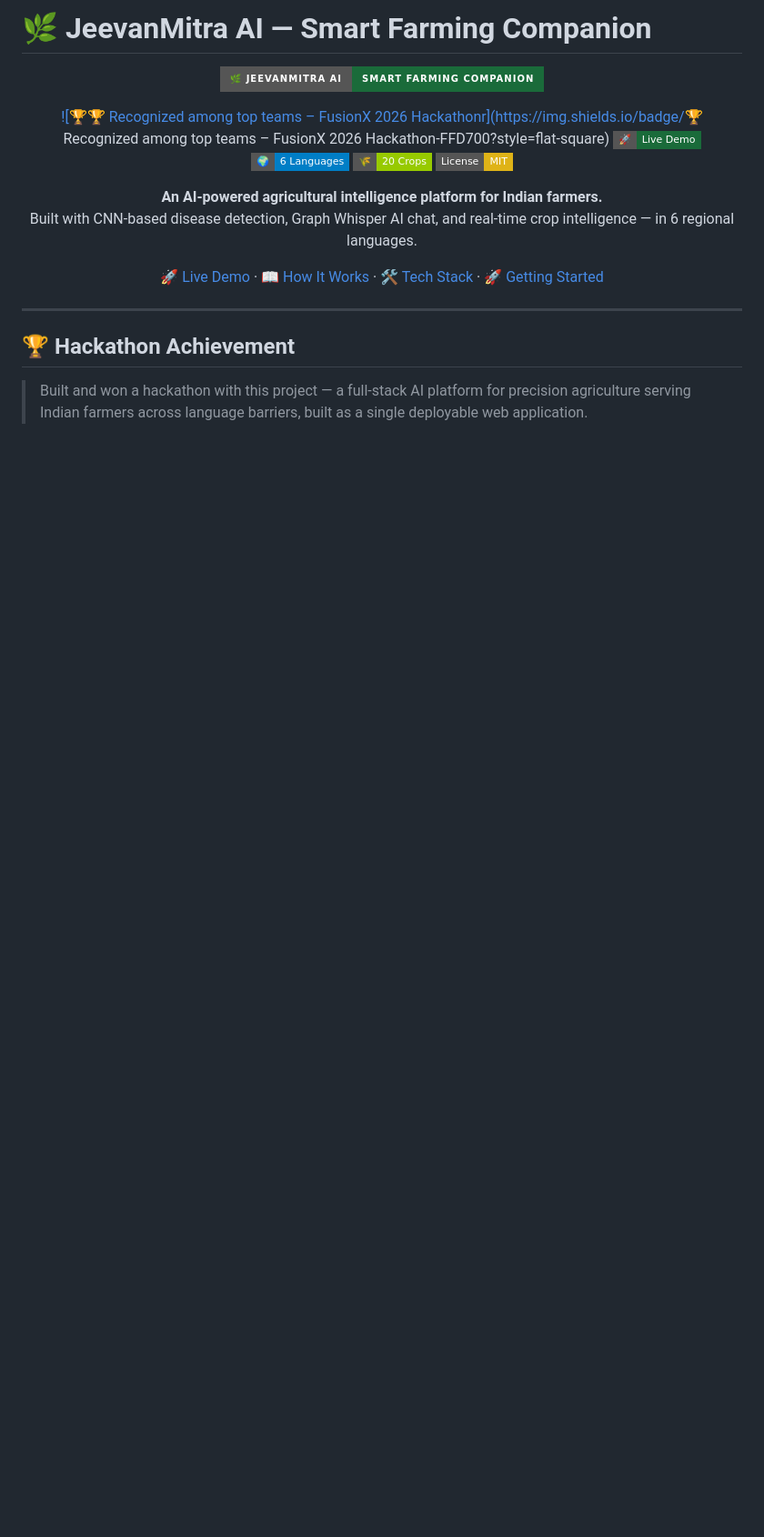
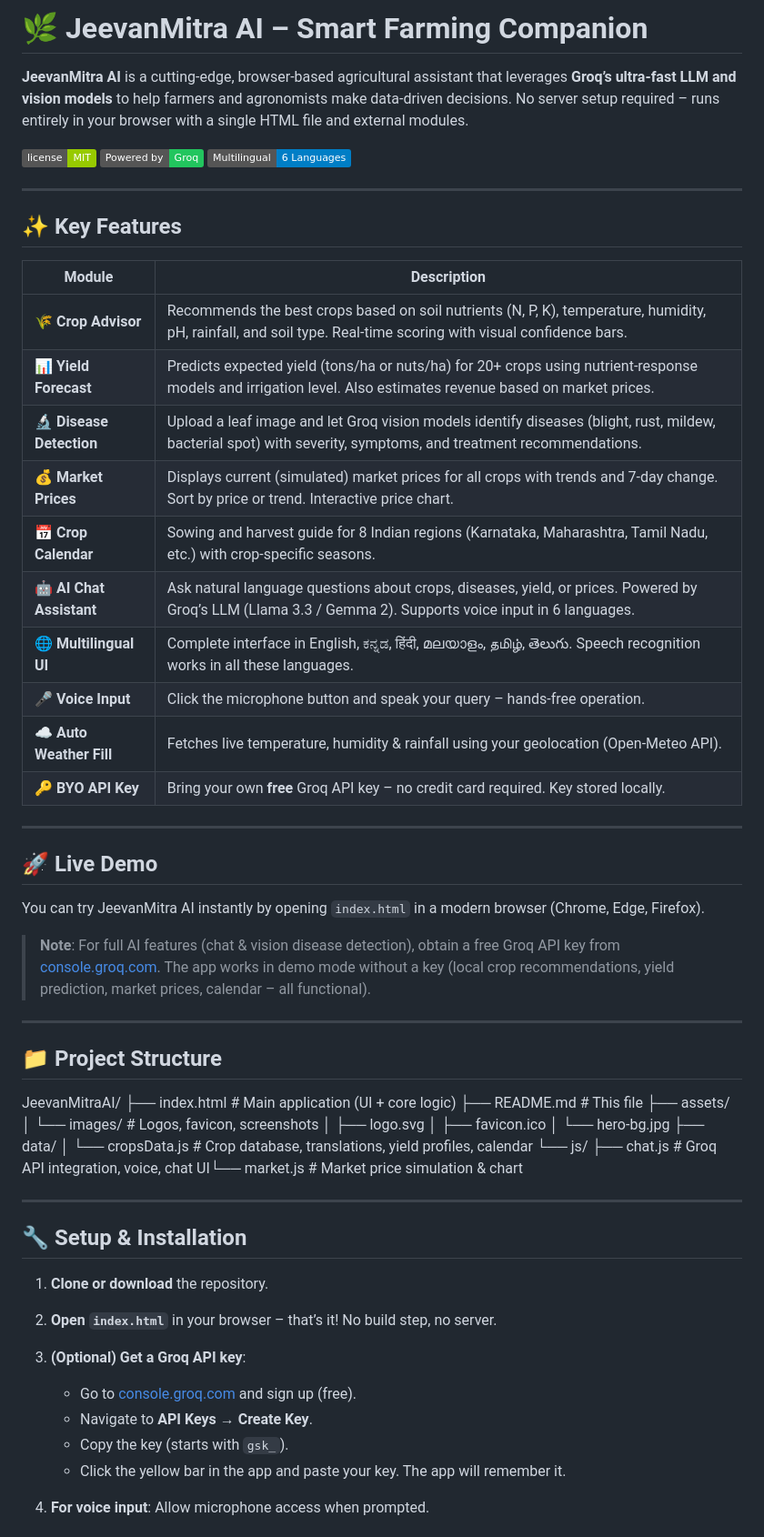
Before and after one commit to AkashMs24/JeevanMitraAI, a Markdown page: README.md, the part around one of its changes. Shown at 91% size. GitHub-like rendering; badges without logos; blank space fills up the shorter version.

```diff
--- a/README.md
+++ b/README.md
@@ -1,24 +1,64 @@
-# 🌿 JeevanMitra AI — Smart Farming Companion
+# 🌿 JeevanMitra AI – Smart Farming Companion
 
-<div align="center">
+**JeevanMitra AI** is a cutting-edge, browser‑based agricultural assistant that leverages **Groq’s ultra‑fast LLM and vision models** to help farmers and agronomists make data‑driven decisions. No server setup required – runs entirely in your browser with a single HTML file and external modules.
 
-![JeevanMitra AI Banner](https://img.shields.io/badge/🌿_JeevanMitra_AI-Smart_Farming_Companion-1a6b3a?style=for-the-badge)
-
-[![🏆🏆 Recognized among top teams – FusionX 2026 Hackathonr](https://img.shields.io/badge/🏆 Recognized among top teams – FusionX 2026 Hackathon-FFD700?style=flat-square)](.)
-[![Live Demo](https://img.shields.io/badge/🚀-Live_Demo-1a6b3a?style=flat-square)](https://YOUR_USERNAME.github.io/JeevanMitraAI)
-[![Languages](https://img.shields.io/badge/🌍-6_Languages-blue?style=flat-square)](.)
-[![Crops](https://img.shields.io/badge/🌾-20_Crops-green?style=flat-square)](.)
-[![License](https://img.shields.io/badge/License-MIT-yellow?style=flat-square)](LICENSE)
-
-**An AI-powered agricultural intelligence platform for Indian farmers.**
-Built with CNN-based disease detection, Graph Whisper AI chat, and real-time crop intelligence — in 6 regional languages.
-
-[🚀 Live Demo](https://YOUR_USERNAME.github.io/JeevanMitraAI) · [📖 How It Works](#how-it-works) · [🛠️ Tech Stack](#tech-stack) · [🚀 Getting Started](#getting-started)
-
-</div>
+![License](https://img.shields.io/badge/license-MIT-green)
+![Groq AI](https://img.shields.io/badge/Powered%20by-Groq-22c55e)
+![Multilingual](https://img.shields.io/badge/Multilingual-6%20Languages-blue)
 
 ---
 
-## 🏆 Hackathon Achievement
+## ✨ Key Features
 
-> Built and won a hackathon with this project — a full-stack AI platform for precision agriculture serving Indian farmers across language barriers, built as a single deployable web application.
+| Module | Description |
+|--------|-------------|
+| 🌾 **Crop Advisor** | Recommends the best crops based on soil nutrients (N, P, K), temperature, humidity, pH, rainfall, and soil type. Real‑time scoring with visual confidence bars. |
+| 📊 **Yield Forecast** | Predicts expected yield (tons/ha or nuts/ha) for 20+ crops using nutrient‑response models and irrigation level. Also estimates revenue based on market prices. |
+| 🔬 **Disease Detection** | Upload a leaf image and let Groq vision models identify diseases (blight, rust, mildew, bacterial spot) with severity, symptoms, and treatment recommendations. |
+| 💰 **Market Prices** | Displays current (simulated) market prices for all crops with trends and 7‑day change. Sort by price or trend. Interactive price chart. |
+| 📅 **Crop Calendar** | Sowing and harvest guide for 8 Indian regions (Karnataka, Maharashtra, Tamil Nadu, etc.) with crop‑specific seasons. |
+| 🤖 **AI Chat Assistant** | Ask natural language questions about crops, diseases, yield, or prices. Powered by Groq’s LLM (Llama 3.3 / Gemma 2). Supports voice input in 6 languages. |
+| 🌐 **Multilingual UI** | Complete interface in English, ಕನ್ನಡ, हिंदी, മലയാളം, தமிழ், తెలుగు. Speech recognition works in all these languages. |
+| 🎤 **Voice Input** | Click the microphone button and speak your query – hands‑free operation. |
+| ☁️ **Auto Weather Fill** | Fetches live temperature, humidity & rainfall using your geolocation (Open‑Meteo API). |
+| 🔑 **BYO API Key** | Bring your own **free** Groq API key – no credit card required. Key stored locally. |
+
+---
+
+## 🚀 Live Demo
+
+You can try JeevanMitra AI instantly by opening `index.html` in a modern browser (Chrome, Edge, Firefox).
+
+> **Note**: For full AI features (chat & vision disease detection), obtain a free Groq API key from [console.groq.com](https://console.groq.com). The app works in demo mode without a key (local crop recommendations, yield prediction, market prices, calendar – all functional).
+
+---
+
+## 📁 Project Structure
+JeevanMitraAI/
+├── index.html # Main application (UI + core logic)
+├── README.md # This file
+├── assets/
+│ └── images/ # Logos, favicon, screenshots
+│ ├── logo.svg
+│ ├── favicon.ico
+│ └── hero-bg.jpg
+├── data/
+│ └── cropsData.js # Crop database, translations, yield profiles, calendar
+└── js/
+├── chat.js # Groq API integration, voice, chat UI└── market.js # Market price simulation & chart
+
+
+---
+
+## 🔧 Setup & Installation
+
+1. **Clone or download** the repository.
+2. **Open `index.html`** in your browser – that’s it! No build step, no server.
+3. **(Optional) Get a Groq API key**:
+   - Go to [console.groq.com](https://console.groq.com) and sign up (free).
+   - Navigate to **API Keys** → **Create Key**.
+   - Copy the key (starts with `gsk_`).
+   - Click the yellow bar in the app and paste your key. The app will remember it.
+
+4. **For voice input**: Allow microphone access when prompted.
+
```
Also changed, not shown: other parts of README.md (+51 -194 lines).
